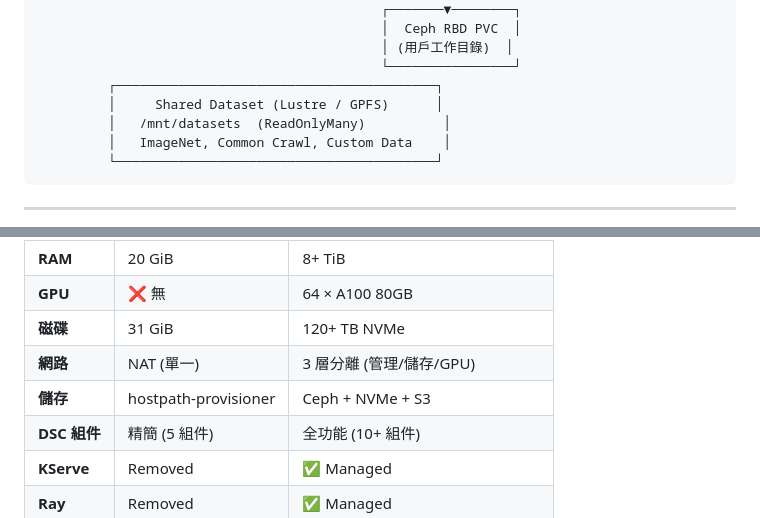
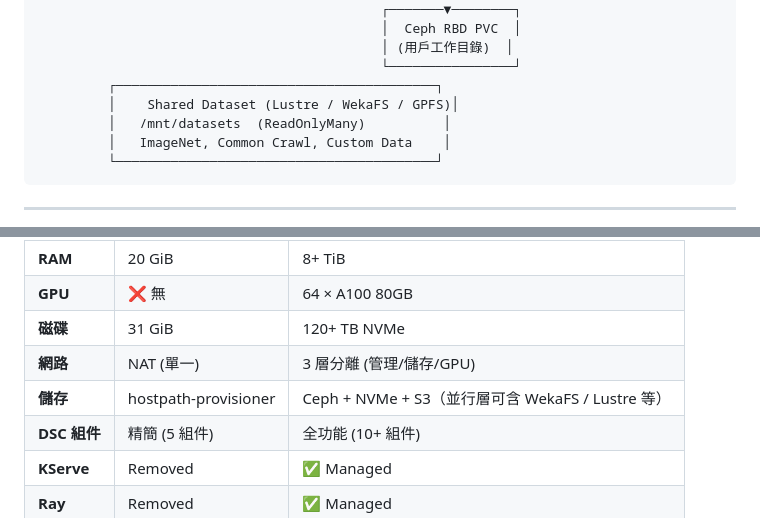
Before and after one commit to DengShunChen/ocp-tutorial, a Markdown page: docs/08-gpu-cluster-planning.md, 2 parts joined by grey strips. GitHub-like rendering.

```diff
--- a/docs/08-gpu-cluster-planning.md
+++ b/docs/08-gpu-cluster-planning.md
@@ -733,7 +751,7 @@ spec:
                                             │ (用戶工作目錄)  │
                                             └────────────────┘
          ┌─────────────────────────────────────────┐
-         │     Shared Dataset (Lustre / GPFS)      │
+         │    Shared Dataset (Lustre / WekaFS / GPFS)│
          │   /mnt/datasets  (ReadOnlyMany)          │
          │   ImageNet, Common Crawl, Custom Data    │
          └─────────────────────────────────────────┘
@@ -1036,7 +1054,7 @@ spec:
 | **GPU** | ❌ 無 | 64 × A100 80GB |
 | **磁碟** | 31 GiB | 120+ TB NVMe |
 | **網路** | NAT (單一) | 3 層分離 (管理/儲存/GPU) |
-| **儲存** | hostpath-provisioner | Ceph + NVMe + S3 |
+| **儲存** | hostpath-provisioner | Ceph + NVMe + S3（並行層可含 WekaFS / Lustre 等） |
 | **DSC 組件** | 精簡 (5 組件) | 全功能 (10+ 組件) |
 | **KServe** | Removed | ✅ Managed |
 | **Ray** | Removed | ✅ Managed |
```
Also changed, not shown: other parts of docs/08-gpu-cluster-planning.md (+47 -29 lines).
